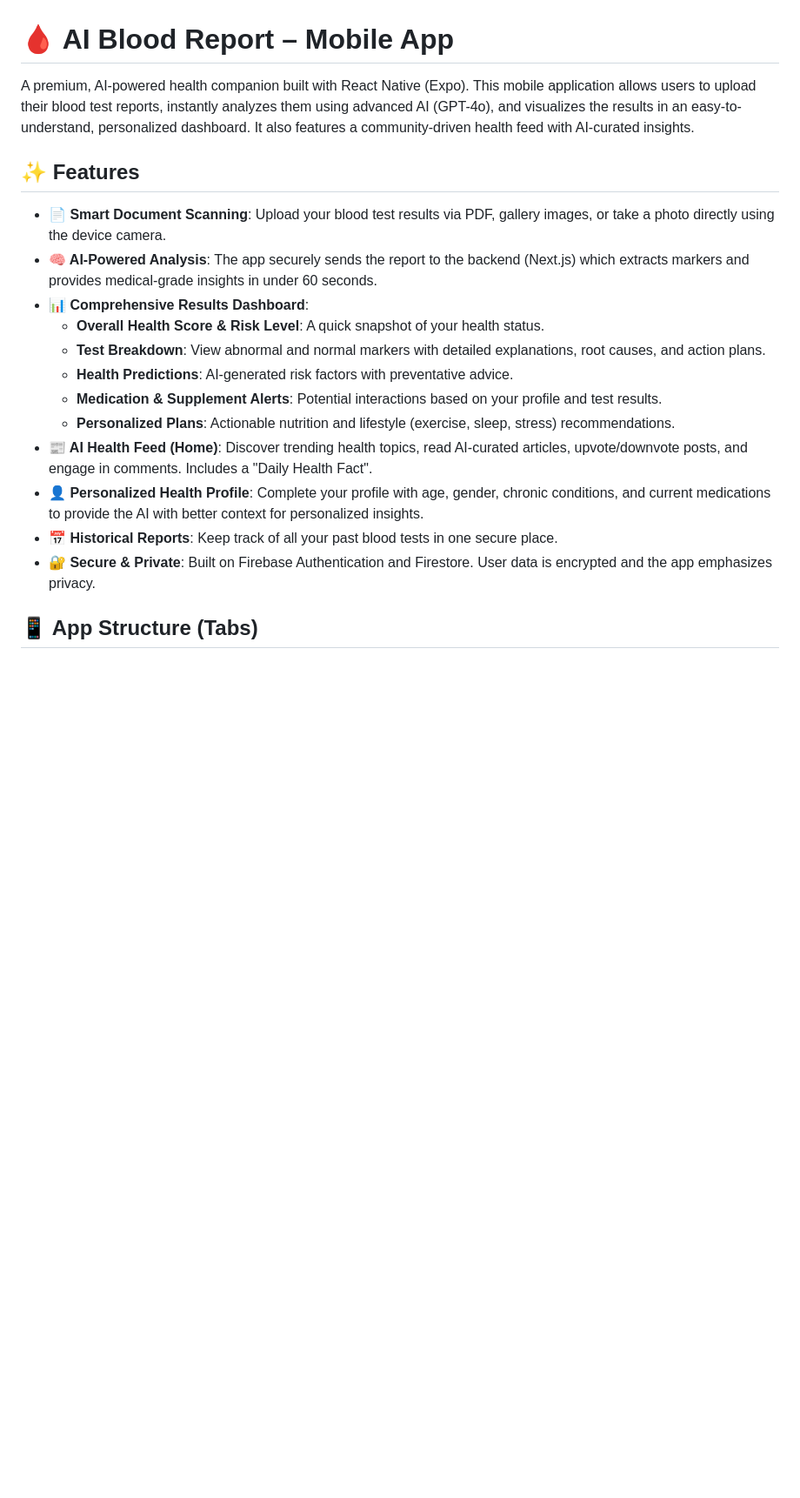
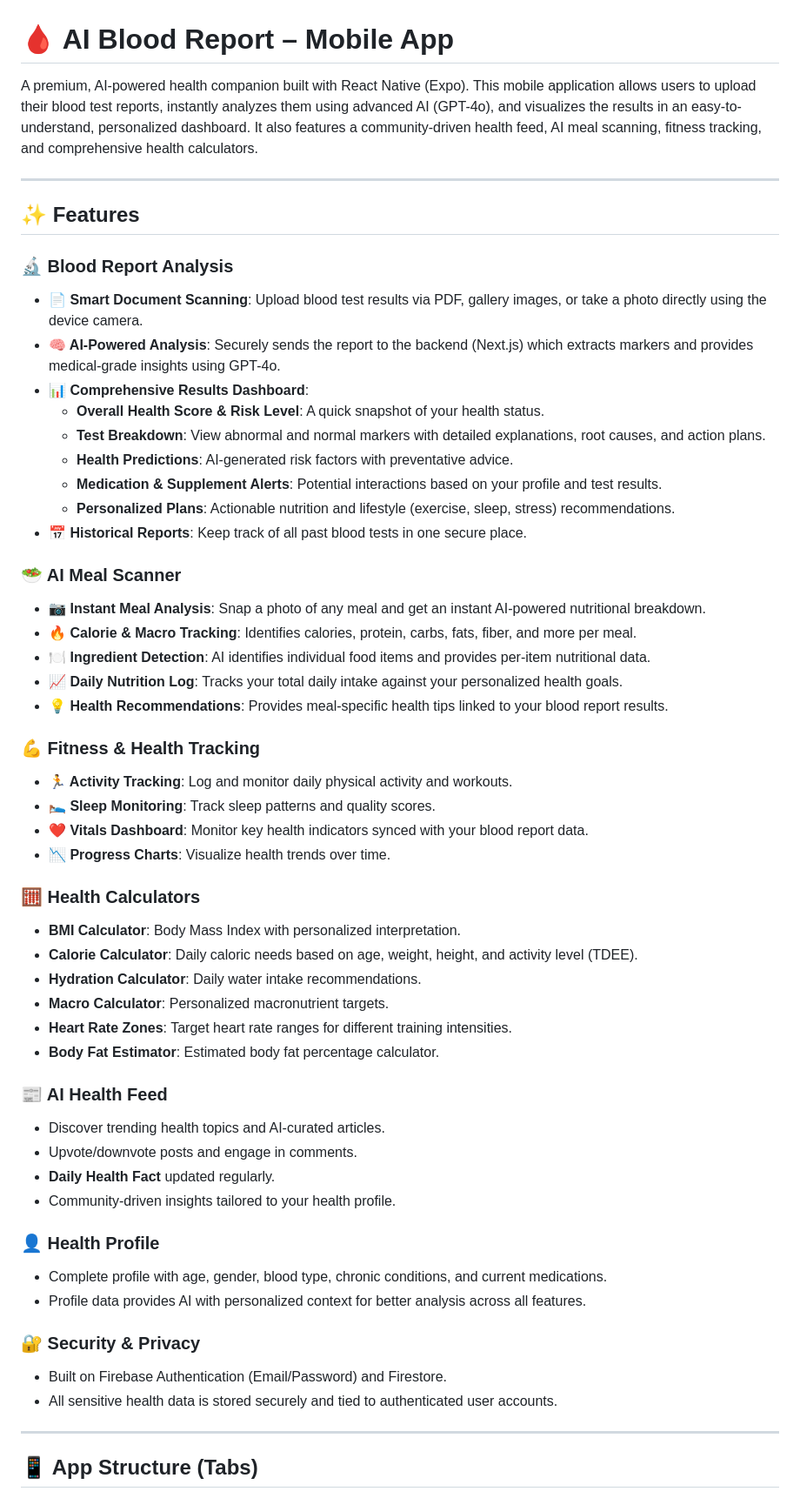
Before and after one commit to nazsats/ai-blood-report-mobile, a Markdown page: README.md, the part around one of its changes. Shown at 87% size. Drawn GitHub-style; blank space fills up the shorter version.

```diff
--- a/README.md
+++ b/README.md
@@ -1,21 +1,58 @@
 # 🩸 AI Blood Report – Mobile App
 
-A premium, AI-powered health companion built with React Native (Expo). This mobile application allows users to upload their blood test reports, instantly analyzes them using advanced AI (GPT-4o), and visualizes the results in an easy-to-understand, personalized dashboard. It also features a community-driven health feed with AI-curated insights.
+A premium, AI-powered health companion built with React Native (Expo). This mobile application allows users to upload their blood test reports, instantly analyzes them using advanced AI (GPT-4o), and visualizes the results in an easy-to-understand, personalized dashboard. It also features a community-driven health feed, AI meal scanning, fitness tracking, and comprehensive health calculators.
+
+---
 
 ## ✨ Features
 
-- **📄 Smart Document Scanning**: Upload your blood test results via PDF, gallery images, or take a photo directly using the device camera.
-- **🧠 AI-Powered Analysis**: The app securely sends the report to the backend (Next.js) which extracts markers and provides medical-grade insights in under 60 seconds.
+### 🔬 Blood Report Analysis
+- **📄 Smart Document Scanning**: Upload blood test results via PDF, gallery images, or take a photo directly using the device camera.
+- **🧠 AI-Powered Analysis**: Securely sends the report to the backend (Next.js) which extracts markers and provides medical-grade insights using GPT-4o.
 - **📊 Comprehensive Results Dashboard**:
   - **Overall Health Score & Risk Level**: A quick snapshot of your health status.
   - **Test Breakdown**: View abnormal and normal markers with detailed explanations, root causes, and action plans.
   - **Health Predictions**: AI-generated risk factors with preventative advice.
   - **Medication & Supplement Alerts**: Potential interactions based on your profile and test results.
   - **Personalized Plans**: Actionable nutrition and lifestyle (exercise, sleep, stress) recommendations.
-- **📰 AI Health Feed (Home)**: Discover trending health topics, read AI-curated articles, upvote/downvote posts, and engage in comments. Includes a \"Daily Health Fact\".
-- **👤 Personalized Health Profile**: Complete your profile with age, gender, chronic conditions, and current medications to provide the AI with better context for personalized insights.
-- **📅 Historical Reports**: Keep track of all your past blood tests in one secure place.
-- **🔐 Secure & Private**: Built on Firebase Authentication and Firestore. User data is encrypted and the app emphasizes privacy.
+- **📅 Historical Reports**: Keep track of all past blood tests in one secure place.
+
+### 🥗 AI Meal Scanner
+- **📷 Instant Meal Analysis**: Snap a photo of any meal and get an instant AI-powered nutritional breakdown.
+- **🔥 Calorie & Macro Tracking**: Identifies calories, protein, carbs, fats, fiber, and more per meal.
+- **🍽️ Ingredient Detection**: AI identifies individual food items and provides per-item nutritional data.
+- **📈 Daily Nutrition Log**: Tracks your total daily intake against your personalized health goals.
+- **💡 Health Recommendations**: Provides meal-specific health tips linked to your blood report results.
+
+### 💪 Fitness & Health Tracking
+- **🏃 Activity Tracking**: Log and monitor daily physical activity and workouts.
+- **🛌 Sleep Monitoring**: Track sleep patterns and quality scores.
+- **❤️ Vitals Dashboard**: Monitor key health indicators synced with your blood report data.
+- **📉 Progress Charts**: Visualize health trends over time.
+
+### 🧮 Health Calculators
+- **BMI Calculator**: Body Mass Index with personalized interpretation.
+- **Calorie Calculator**: Daily caloric needs based on age, weight, height, and activity level (TDEE).
+- **Hydration Calculator**: Daily water intake recommendations.
+- **Macro Calculator**: Personalized macronutrient targets.
+- **Heart Rate Zones**: Target heart rate ranges for different training intensities.
+- **Body Fat Estimator**: Estimated body fat percentage calculator.
+
+### 📰 AI Health Feed
+- Discover trending health topics and AI-curated articles.
+- Upvote/downvote posts and engage in comments.
+- **Daily Health Fact** updated regularly.
+- Community-driven insights tailored to your health profile.
+
+### 👤 Health Profile
+- Complete profile with age, gender, blood type, chronic conditions, and current medications.
+- Profile data provides AI with personalized context for better analysis across all features.
+
+### 🔐 Security & Privacy
+- Built on Firebase Authentication (Email/Password) and Firestore.
+- All sensitive health data is stored securely and tied to authenticated user accounts.
+
+---
 
 ## 📱 App Structure (Tabs)
 
```
Also changed, not shown: other parts of README.md (+75 -22 lines).
